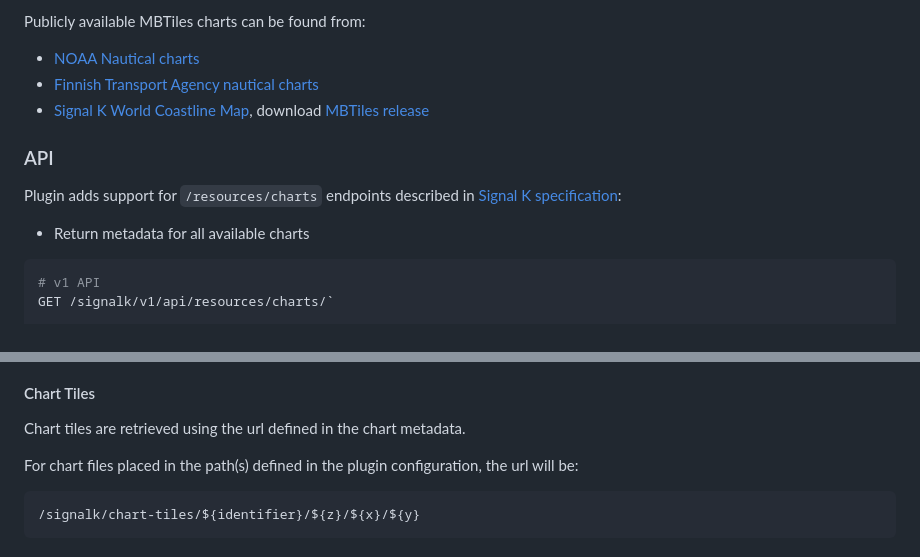
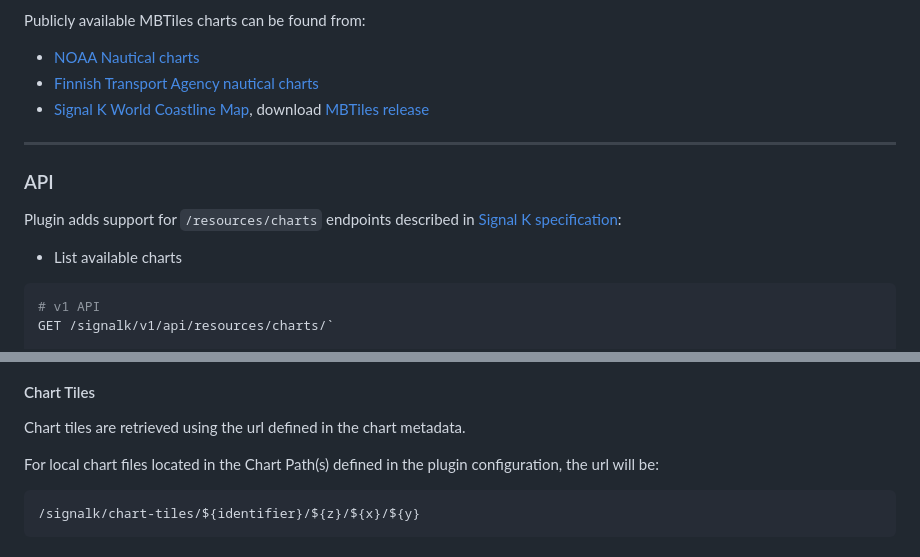
Before and after one commit to SignalK/charts-plugin, a Markdown page: README.md, 2 parts joined by grey strips. Drawn GitHub-style.

````diff
--- a/README.md
+++ b/README.md
@@ -69,11 +85,13 @@ Publicly available MBTiles charts can be found from:
 - [Finnish Transport Agency nautical charts](https://github.com/vokkim/rannikkokartat-mbtiles)
 - [Signal K World Coastline Map](https://github.com/netAction/signalk-world-coastline-map), download [MBTiles release](https://github.com/netAction/signalk-world-coastline-map/releases/download/v1.0/signalk-world-coastline-map-database.tgz)
 
+---
+
 ### API
 
 Plugin adds support for `/resources/charts` endpoints described in [Signal K specification](http://signalk.org/specification/1.0.0/doc/otherBranches.html#resourcescharts):
 
-- Return metadata for all available charts
+- List available charts
 
 ```bash
 # v1 API
@@ -96,7 +114,7 @@ GET /signalk/v2/api/resources/charts/${identifier}`
 #### Chart Tiles
 Chart tiles are retrieved using the url defined in the chart metadata.
 
-For chart files placed in the path(s) defined in the plugin configuration, the url will be:
+For local chart files located in the Chart Path(s) defined in the plugin configuration, the url will be:
 
 ```bash
 /signalk/chart-tiles/${identifier}/${z}/${x}/${y}
````
Also changed, not shown: other parts of README.md (+44 -28 lines).
